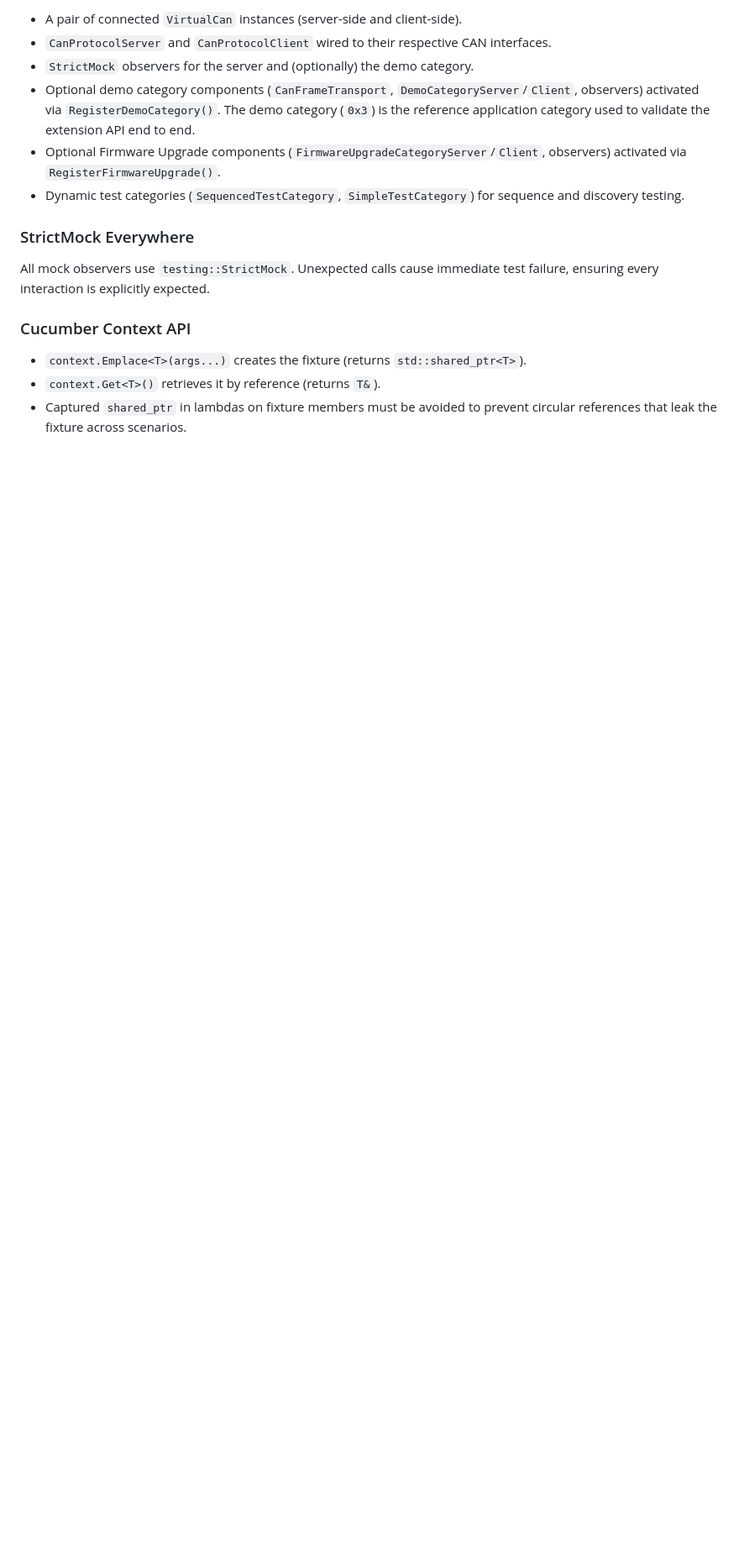
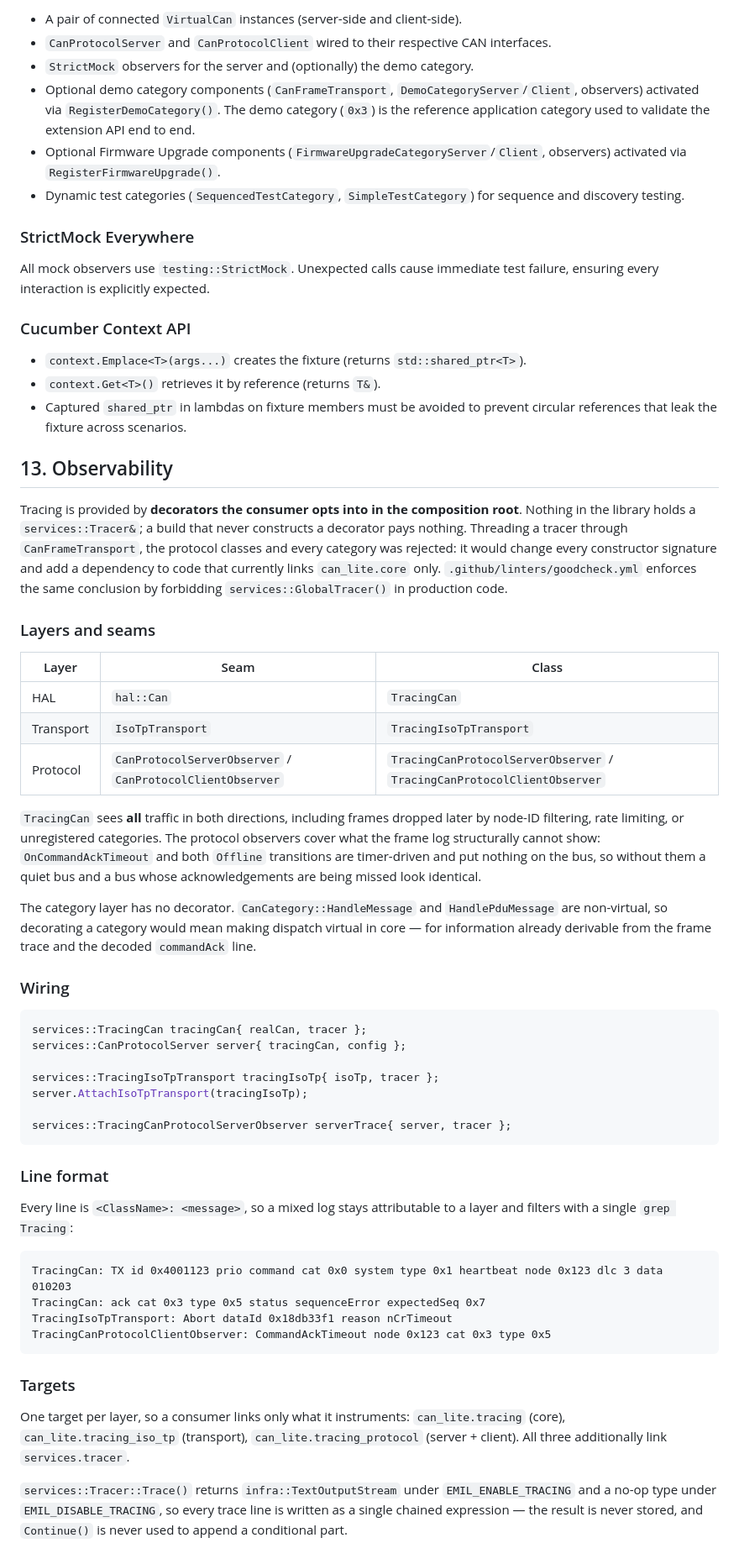
Before and after one commit to embedded-pro/can-lite, a Markdown page: documents/design/architecture.md, the part around one of its changes. Shown at 84% size. Drawn GitHub-style; blank space fills up the shorter version.

````diff
--- a/documents/design/architecture.md
+++ b/documents/design/architecture.md
@@ -436,3 +443,48 @@ All mock observers use `testing::StrictMock`. Unexpected calls cause immediate t
 - `context.Emplace<T>(args...)` creates the fixture (returns `std::shared_ptr<T>`).
 - `context.Get<T>()` retrieves it by reference (returns `T&`).
 - Captured `shared_ptr` in lambdas on fixture members must be avoided to prevent circular references that leak the fixture across scenarios.
+
+## 13. Observability
+
+Tracing is provided by **decorators the consumer opts into in the composition root**. Nothing in the library holds a `services::Tracer&`; a build that never constructs a decorator pays nothing. Threading a tracer through `CanFrameTransport`, the protocol classes and every category was rejected: it would change every constructor signature and add a dependency to code that currently links `can_lite.core` only. `.github/linters/goodcheck.yml` enforces the same conclusion by forbidding `services::GlobalTracer()` in production code.
+
+### Layers and seams
+
+| Layer | Seam | Class |
+|-------|------|-------|
+| HAL | `hal::Can` | `TracingCan` |
+| Transport | `IsoTpTransport` | `TracingIsoTpTransport` |
+| Protocol | `CanProtocolServerObserver` / `CanProtocolClientObserver` | `TracingCanProtocolServerObserver` / `TracingCanProtocolClientObserver` |
+
+`TracingCan` sees **all** traffic in both directions, including frames dropped later by node-ID filtering, rate limiting, or unregistered categories. The protocol observers cover what the frame log structurally cannot show: `OnCommandAckTimeout` and both `Offline` transitions are timer-driven and put nothing on the bus, so without them a quiet bus and a bus whose acknowledgements are being missed look identical.
+
+The category layer has no decorator. `CanCategory::HandleMessage` and `HandlePduMessage` are non-virtual, so decorating a category would mean making dispatch virtual in core — for information already derivable from the frame trace and the decoded `commandAck` line.
+
+### Wiring
+
+```cpp
+services::TracingCan tracingCan{ realCan, tracer };
+services::CanProtocolServer server{ tracingCan, config };
+
+services::TracingIsoTpTransport tracingIsoTp{ isoTp, tracer };
+server.AttachIsoTpTransport(tracingIsoTp);
+
+services::TracingCanProtocolServerObserver serverTrace{ server, tracer };
+```
+
+### Line format
+
+Every line is `<ClassName>: <message>`, so a mixed log stays attributable to a layer and filters with a single `grep Tracing`:
+
+```
+TracingCan: TX id 0x4001123 prio command cat 0x0 system type 0x1 heartbeat node 0x123 dlc 3 data 010203
+TracingCan: ack cat 0x3 type 0x5 status sequenceError expectedSeq 0x7
+TracingIsoTpTransport: Abort dataId 0x18db33f1 reason nCrTimeout
+TracingCanProtocolClientObserver: CommandAckTimeout node 0x123 cat 0x3 type 0x5
+```
+
+### Targets
+
+One target per layer, so a consumer links only what it instruments: `can_lite.tracing` (core), `can_lite.tracing_iso_tp` (transport), `can_lite.tracing_protocol` (server + client). All three additionally link `services.tracer`.
+
+`services::Tracer::Trace()` returns `infra::TextOutputStream` under `EMIL_ENABLE_TRACING` and a no-op type under `EMIL_DISABLE_TRACING`, so every trace line is written as a single chained expression — the result is never stored, and `Continue()` is never used to append a conditional part.
````
Also changed, not shown: other parts of documents/design/architecture.md (+10 -3 lines), README.md (+7 -0 lines), TRACING_DECORATORS_PLAN.md (deleted, +0 -561 lines).
